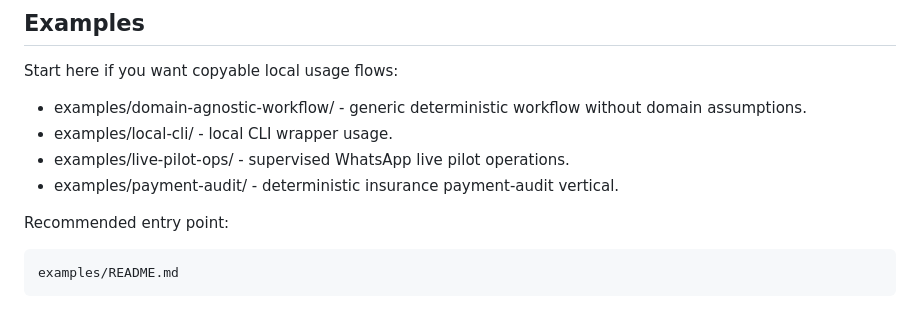
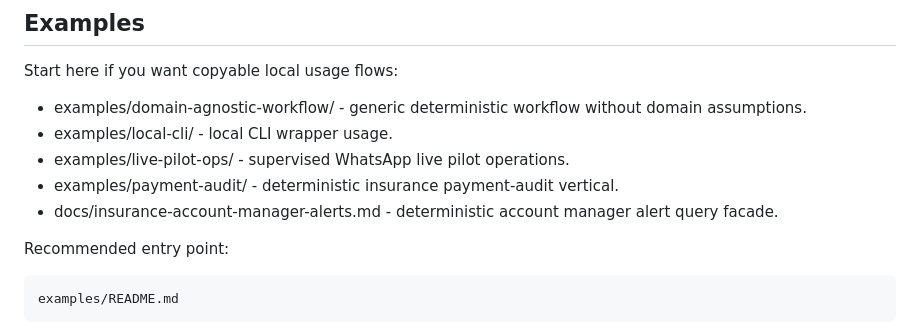
Before and after one commit to crasofuentes-hub/deterministic-agent-system, a Markdown page: README.md, the part around the change. GitHub-like rendering.

Commit message:
docs(insurance): document account manager alert query facade

```diff
--- a/README.md
+++ b/README.md
@@ -640,6 +640,7 @@ Start here if you want copyable local usage flows:
 - examples/local-cli/ - local CLI wrapper usage.
 - examples/live-pilot-ops/ - supervised WhatsApp live pilot operations.
 - examples/payment-audit/ - deterministic insurance payment-audit vertical.
+- docs/insurance-account-manager-alerts.md - deterministic account manager alert query facade.
 
 Recommended entry point:
 
```
Also changed, not shown: docs/insurance-account-manager-alerts.md (added, +53 -0 lines).
